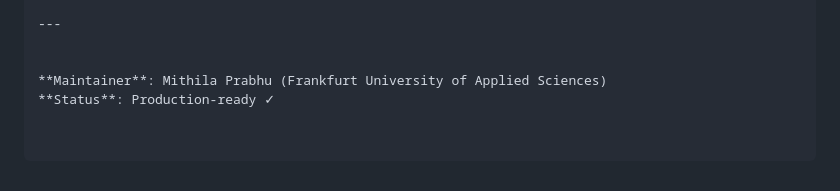
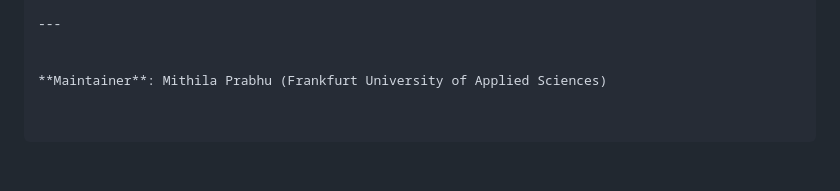
Before and after one commit to Mprabhu26/lni-reference-checker, a Markdown page: README.md, the part around the change. GitHub-like rendering.

```diff
--- a/README.md
+++ b/README.md
@@ -193,4 +193,3 @@ This README reflects the behavior present in the current codebase and deliberate
 
 
 **Maintainer**: Mithila Prabhu (Frankfurt University of Applied Sciences)
-**Status**: Production-ready ✓
```
